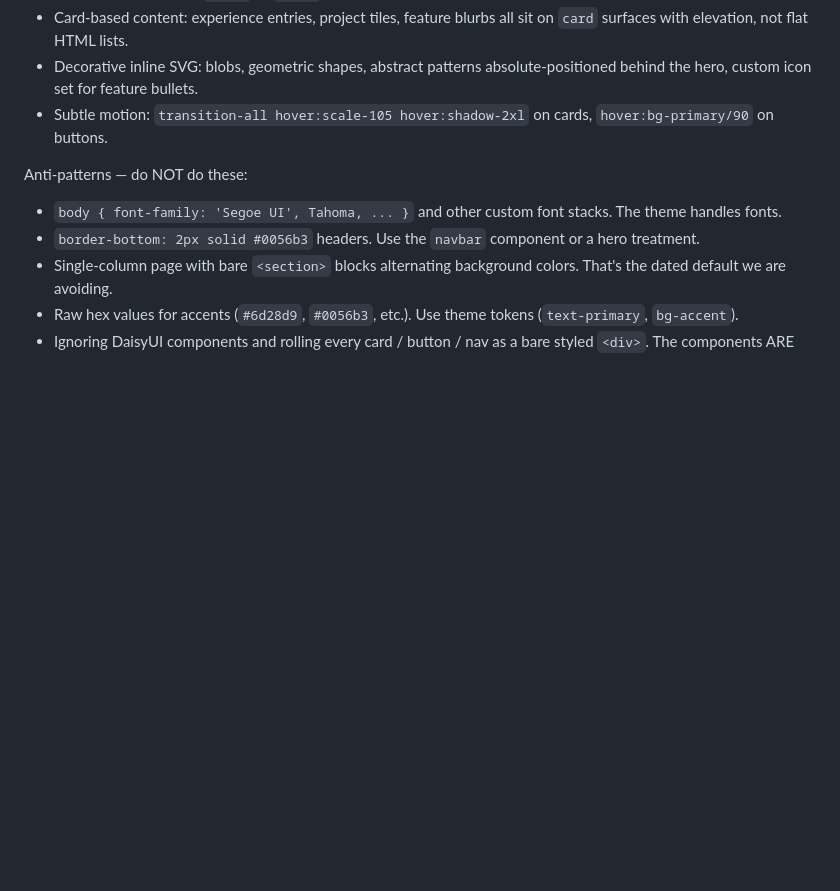
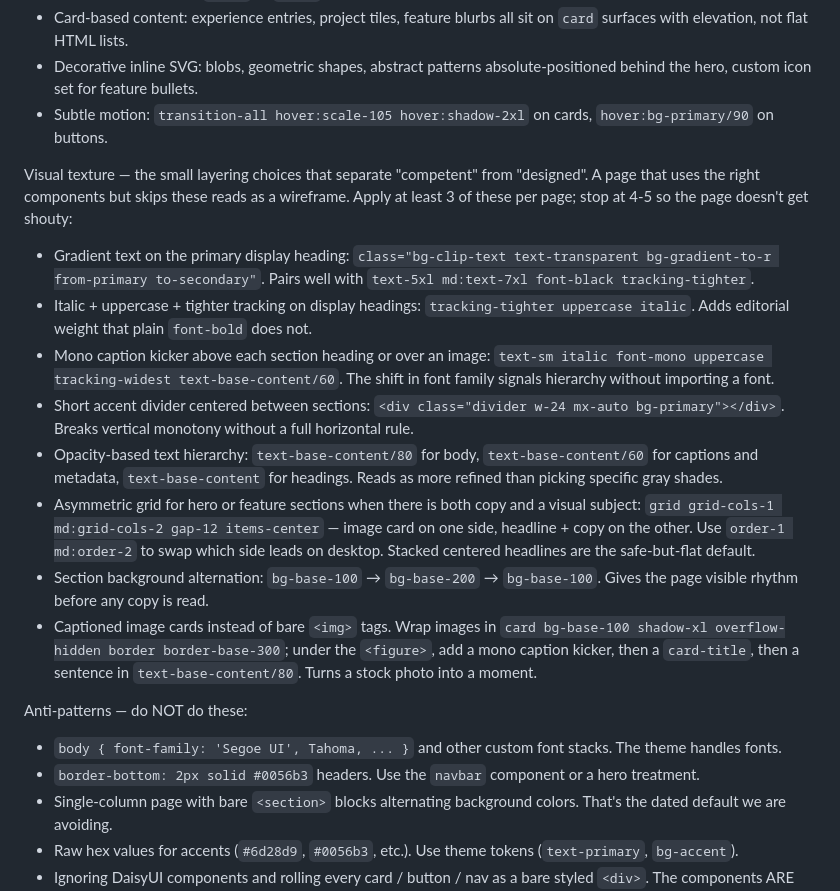
Before and after one commit to jtarchie/topbanana, a Markdown page: internal/agent/agent_prompt.md, the part around the change. Drawn GitHub-style; blank space fills up the shorter version.

Commit message:
codify the visual texture patterns Gemma reaches for so cheap models do too
A side-by-side of Gemini Flash 3.1 vs Gemma 4 on the same résumé prompt
showed Flash producing a "competent but flat" page — right components,
right theme, but missing the small layering choices that make a page feel
designed: gradient text on the hero, italic+uppercase display headings,
mono kicker labels, short accent dividers, asymmetric hero grids,
section background alternation, opacity-based hierarchy, captioned image
cards. Gemma reaches for these without prompting; Flash doesn't.

Add a "Visual texture" section to the system prompt that lists those 8
patterns with the exact Tailwind class strings to use, and requires the
agent to apply at least 3 per page (capped at 4-5 so the page doesn't
become shouty). Cheap/fast models skim long pre-seeded exemplars but do
attend closely to the system prompt — codifying the recipes here puts
them in the part of context Flash actually reads.

Co-Authored-By: Claude Opus 4.7 (1M context) <noreply@anthropic.com>

```diff
--- a/internal/agent/agent_prompt.md
+++ b/internal/agent/agent_prompt.md
@@ -67,6 +67,17 @@ Modern aesthetics, things to actively reach for:
 - Decorative inline SVG: blobs, geometric shapes, abstract patterns absolute-positioned behind the hero, custom icon set for feature bullets.
 - Subtle motion: `transition-all hover:scale-105 hover:shadow-2xl` on cards, `hover:bg-primary/90` on buttons.
 
+Visual texture — the small layering choices that separate "competent" from "designed". A page that uses the right components but skips these reads as a wireframe. Apply at least 3 of these per page; stop at 4-5 so the page doesn't get shouty:
+
+- Gradient text on the primary display heading: `class="bg-clip-text text-transparent bg-gradient-to-r from-primary to-secondary"`. Pairs well with `text-5xl md:text-7xl font-black tracking-tighter`.
+- Italic + uppercase + tighter tracking on display headings: `tracking-tighter uppercase italic`. Adds editorial weight that plain `font-bold` does not.
+- Mono caption kicker above each section heading or over an image: `text-sm italic font-mono uppercase tracking-widest text-base-content/60`. The shift in font family signals hierarchy without importing a font.
+- Short accent divider centered between sections: `<div class="divider w-24 mx-auto bg-primary"></div>`. Breaks vertical monotony without a full horizontal rule.
+- Opacity-based text hierarchy: `text-base-content/80` for body, `text-base-content/60` for captions and metadata, `text-base-content` for headings. Reads as more refined than picking specific gray shades.
+- Asymmetric grid for hero or feature sections when there is both copy and a visual subject: `grid grid-cols-1 md:grid-cols-2 gap-12 items-center` — image card on one side, headline + copy on the other. Use `order-1 md:order-2` to swap which side leads on desktop. Stacked centered headlines are the safe-but-flat default.
+- Section background alternation: `bg-base-100` → `bg-base-200` → `bg-base-100`. Gives the page visible rhythm before any copy is read.
+- Captioned image cards instead of bare `<img>` tags. Wrap images in `card bg-base-100 shadow-xl overflow-hidden border border-base-300`; under the `<figure>`, add a mono caption kicker, then a `card-title`, then a sentence in `text-base-content/80`. Turns a stock photo into a moment.
+
 Anti-patterns — do NOT do these:
 - `body { font-family: 'Segoe UI', Tahoma, ... }` and other custom font stacks. The theme handles fonts.
 - `border-bottom: 2px solid #0056b3` headers. Use the `navbar` component or a hero treatment.
```
